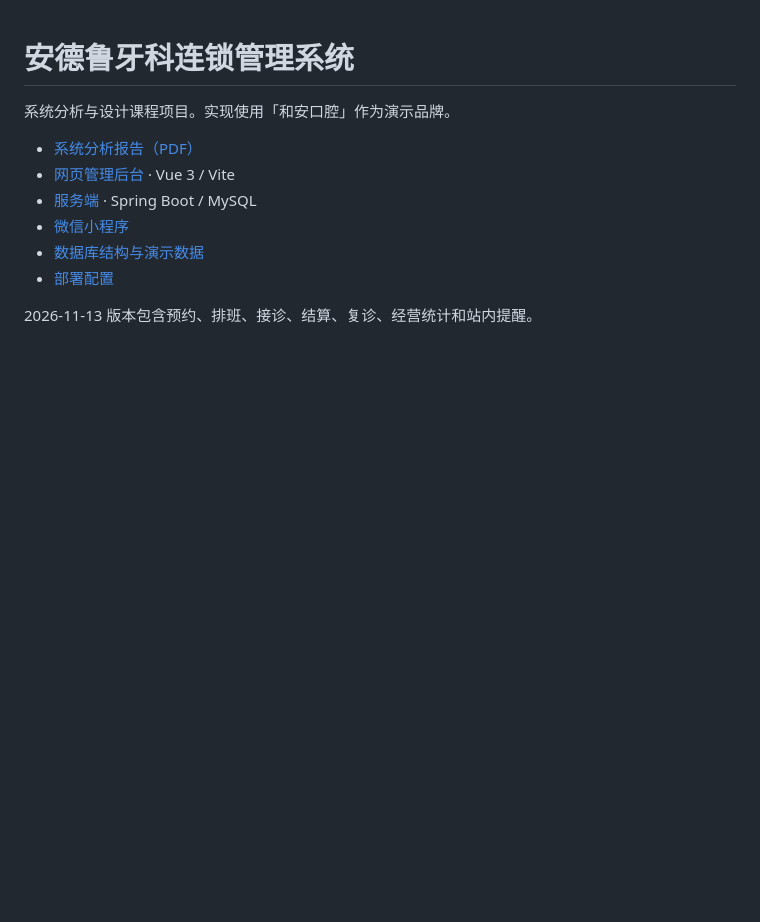
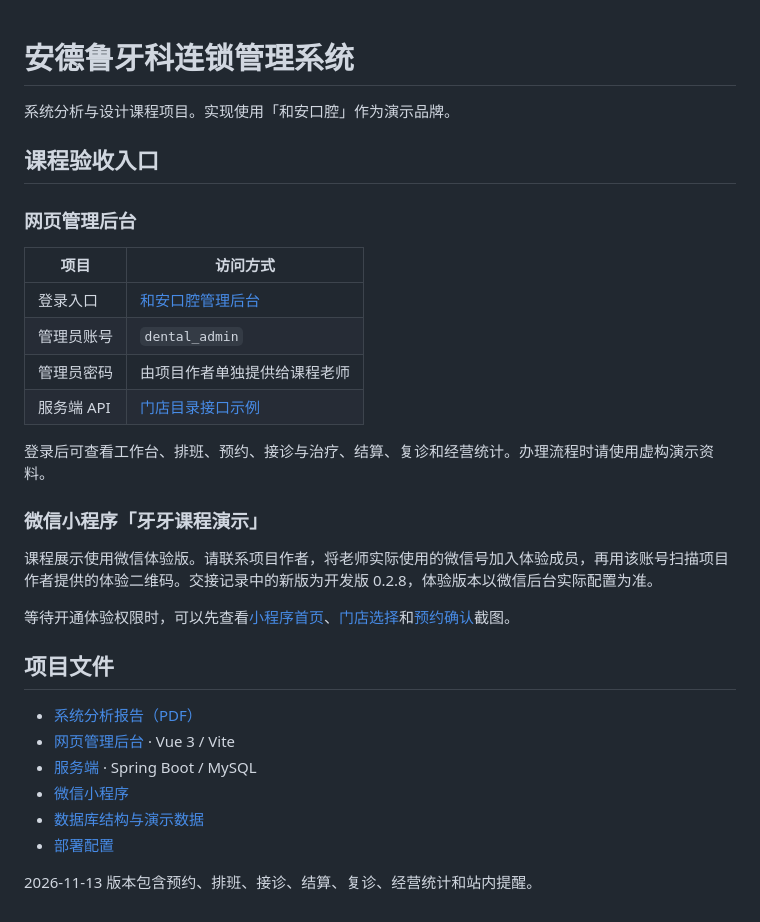
Before and after one commit to ttt11ttt/dorm-reservation-system-coursework, a Markdown page: README.md, the part around the change. GitHub-like rendering; blank space fills up the shorter version.

Commit message:
补充课程验收入口和小程序演示截图

```diff
--- a/README.md
+++ b/README.md
@@ -1,6 +1,28 @@
 # 安德鲁牙科连锁管理系统
 
 系统分析与设计课程项目。实现使用「和安口腔」作为演示品牌。
+
+## 课程验收入口
+
+### 网页管理后台
+
+| 项目 | 访问方式 |
+| --- | --- |
+| 登录入口 | [和安口腔管理后台](https://dental.know11know.top/) |
+| 管理员账号 | `dental_admin` |
+| 管理员密码 | 由项目作者单独提供给课程老师 |
+| 服务端 API | [门店目录接口示例](https://api.know11know.top/api/v1/catalog/clinics) |
+
+登录后可查看工作台、排班、预约、接诊与治疗、结算、复诊和经营统计。办理流程时请使用虚构演示资料。
+
+### 微信小程序「牙牙课程演示」
+
+课程展示使用微信体验版。请联系项目作者，将老师实际使用的微信号加入体验成员，再用该账号扫描项目作者提供的体验二维码。交接记录中的新版为开发版 0.2.8，体验版本以微信后台实际配置为准。
+
+等待开通体验权限时，可以先查看[小程序首页](demo/miniprogram-home.png)、[门店选择](demo/miniprogram-clinics.png)和[预约确认](demo/miniprogram-booking.png)截图。
+
+## 项目文件
+
 
 - [系统分析报告（PDF）](系统分析报告.pdf)
 - [网页管理后台](admin-web) · Vue 3 / Vite
```
Also changed, not shown: demo/miniprogram-booking.png (added), demo/miniprogram-clinics.png (added), demo/miniprogram-home.png (added).
